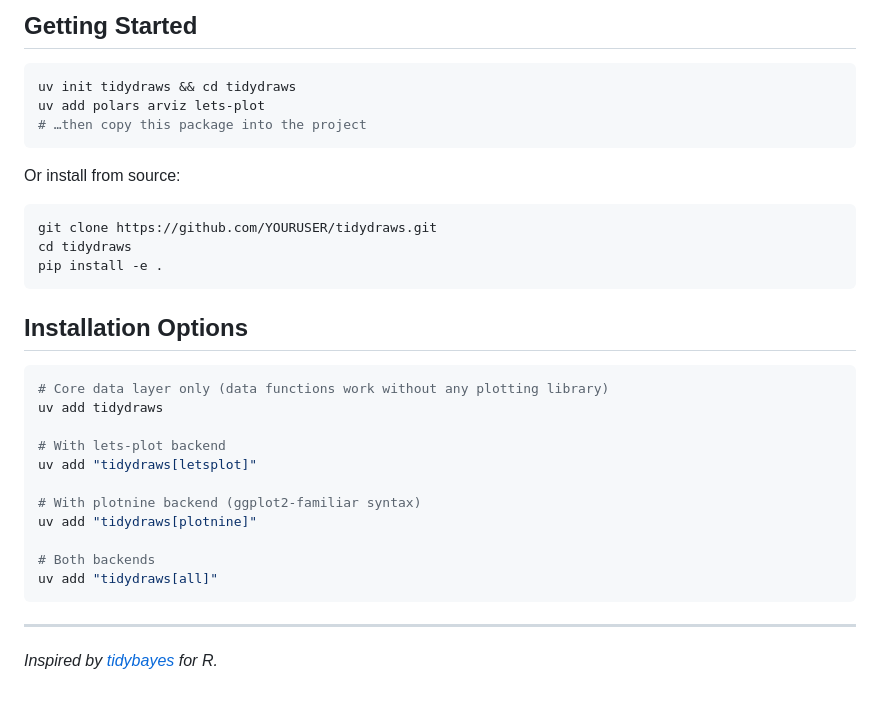
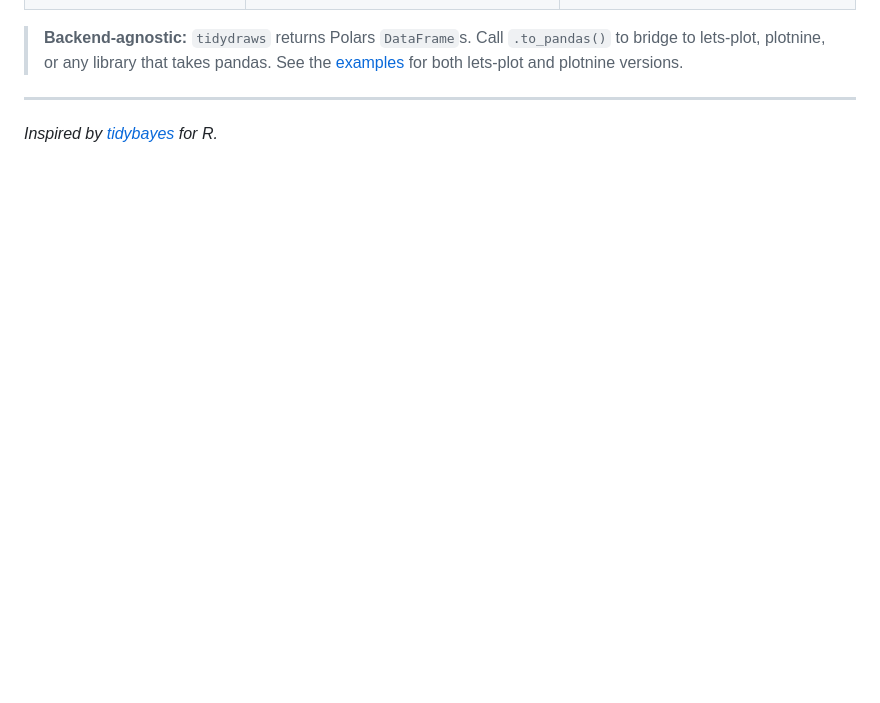
Before and after one commit to drbenvincent/tidydraws, a Markdown page: README.md, the part around the change printed below. Drawn GitHub-style; blank space fills up the shorter version.

````diff
--- a/README.md
+++ b/README.md
@@ -77,34 +38,4 @@ All functions always return `pl.DataFrame` (eager). Call `.to_pandas()` when han
-## Getting Started
-
-```bash
-uv init tidydraws && cd tidydraws
-uv add polars arviz lets-plot
-# …then copy this package into the project
-```
-
-Or install from source:
-
-```bash
-git clone https://github.com/YOURUSER/tidydraws.git
-cd tidydraws
-pip install -e .
-```
-
-## Installation Options
-
-```bash
-# Core data layer only (data functions work without any plotting library)
-uv add tidydraws
-
-# With lets-plot backend
-uv add "tidydraws[letsplot]"
-
-# With plotnine backend (ggplot2-familiar syntax)
-uv add "tidydraws[plotnine]"
-
-# Both backends
-uv add "tidydraws[all]"
-```
+> **Backend-agnostic:** `tidydraws` returns Polars `DataFrame`s. Call `.to_pandas()` to bridge to lets-plot, plotnine, or any library that takes pandas. See the [examples](https://drbenvincent.github.io/tidy-draws/docs/examples/parameter_draws.html) for both lets-plot and plotnine versions.
 
 ---
 
````
Also changed, not shown: other parts of README.md (+23 -62 lines), index-plot.png (added), 1 other file.
